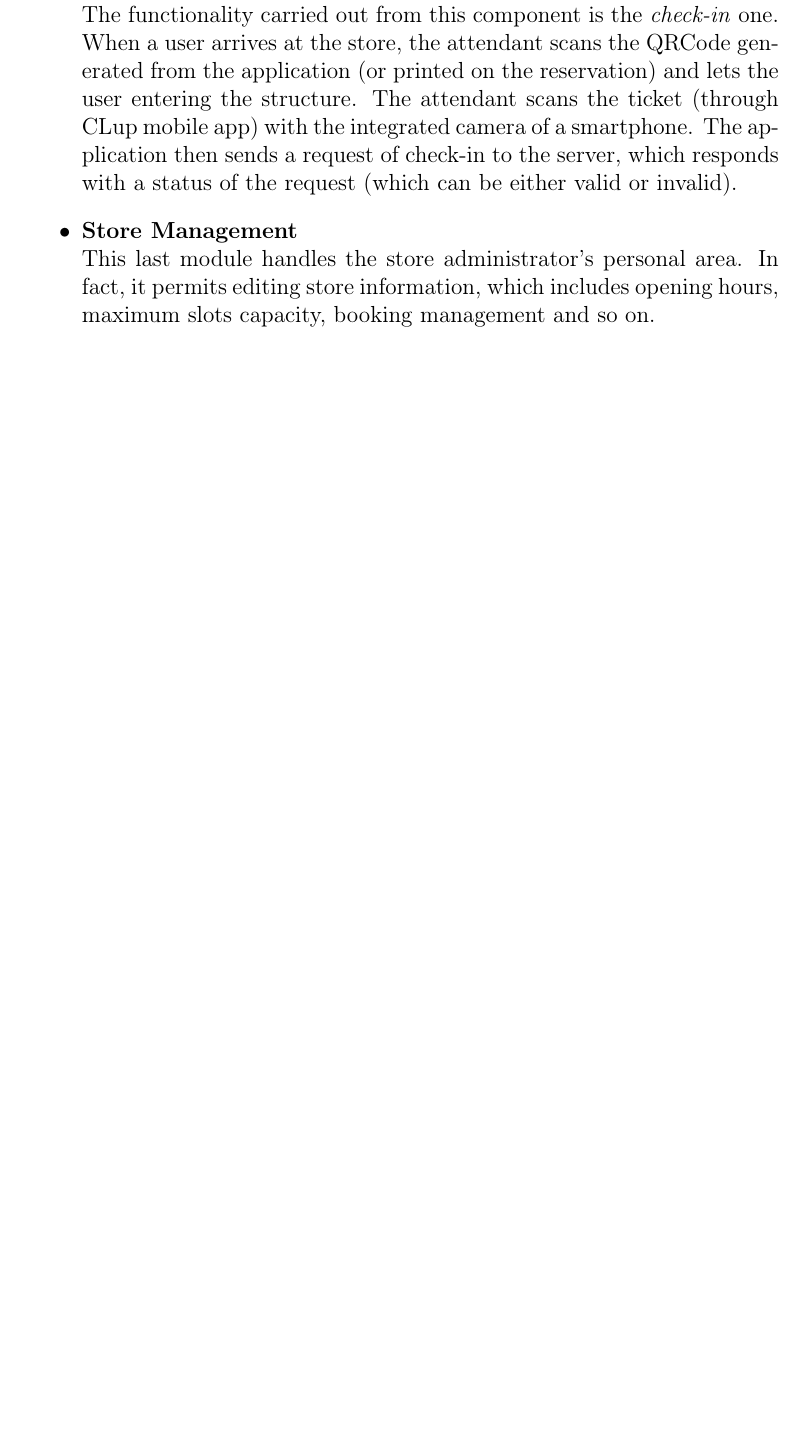
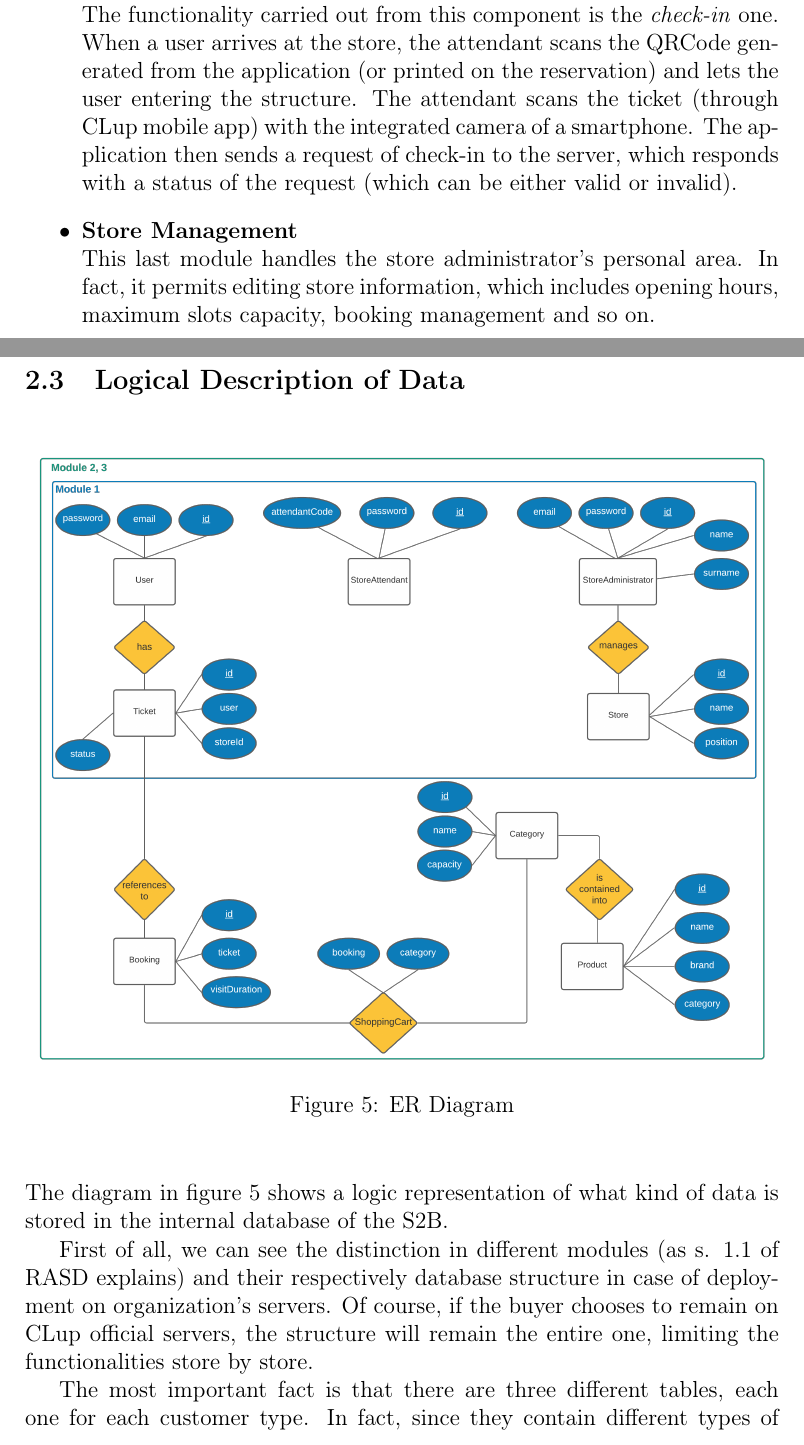
Before and after one commit to PiroX4256/SE2-Piemonti-Pirovano-Sonnino, a LaTeX document (DD/dd.tex): part of page 12 of 13 before the commit and two parts of pages 12 and 13 of 14 after it, the two joined at a grey line, cut so that both start at the same text, the shorter picture padded with empty space. Compiled offline with pdfLaTeX.

Commit message:
ER diagram

```diff
--- a/DD/dd.tex
+++ b/DD/dd.tex
@@ -196,3 +196,17 @@ The web server has the function to route the browser requests to the application
     \item \textbf{QRCode Validation}\\The functionality carried out from this component is the \textit{check-in} one. When a user arrives at the store, the attendant scans the QRCode generated from the application (or printed on the reservation) and lets the user entering the structure. The attendant scans the ticket (through CLup mobile app) with the integrated camera of a smartphone. The application then sends a request of check-in to the server, which responds with a status of the request (which can be either valid or invalid).
     \item \textbf{Store Management}\\This last module handles the store administrator's personal area. In fact, it permits editing store information, which includes opening hours, maximum slots capacity, booking management and so on.
 \end{itemize}
+
+\subsection{Logical Description of Data}
+\begin{figure}[H]
+    \begin{center}
+        \includegraphics[width=\textwidth]{assets/Architectural-Design/ER.png}
+        \caption{ER Diagram}
+        \label{er_diagram}
+    \end{center}
+\end{figure}
+The diagram in figure \ref{er_diagram} shows a logic representation of what kind of data is stored in the internal database of the S2B.
+
+First of all, we can see the distinction in different modules (as s. 1.1 of RASD explains) and their respectively database structure in case of deployment on organization's servers. Of course, if the buyer chooses to remain on CLup official servers, the structure will remain the entire one, limiting the functionalities store by store.
+
+The most important fact is that there are three different tables, each one for each customer type. In fact, since they contain different types of information, the most intuitive choice is the one of separating these types of data.
```
Also changed, not shown: DD/assets/Architectural-Design/ER.png (added), DD/dd.tex (7 more changed lines).
